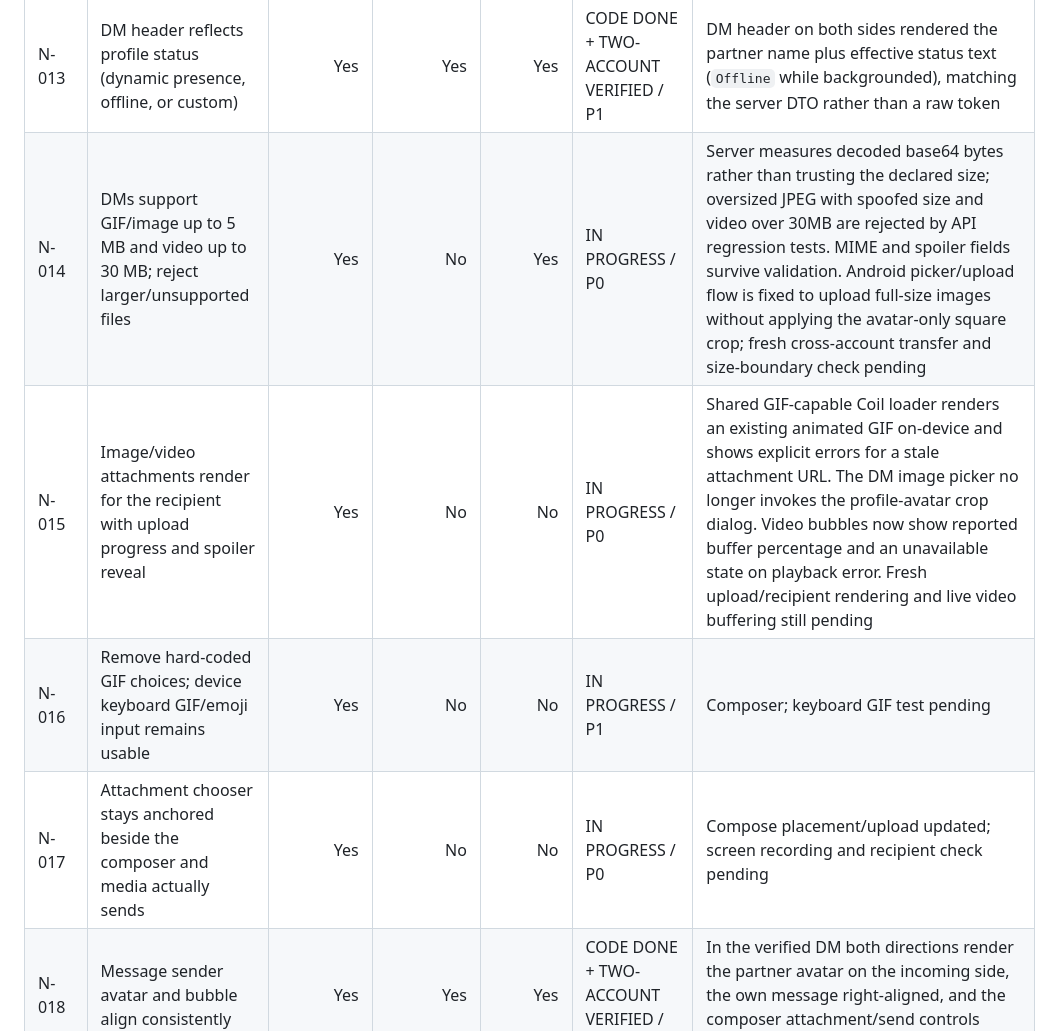
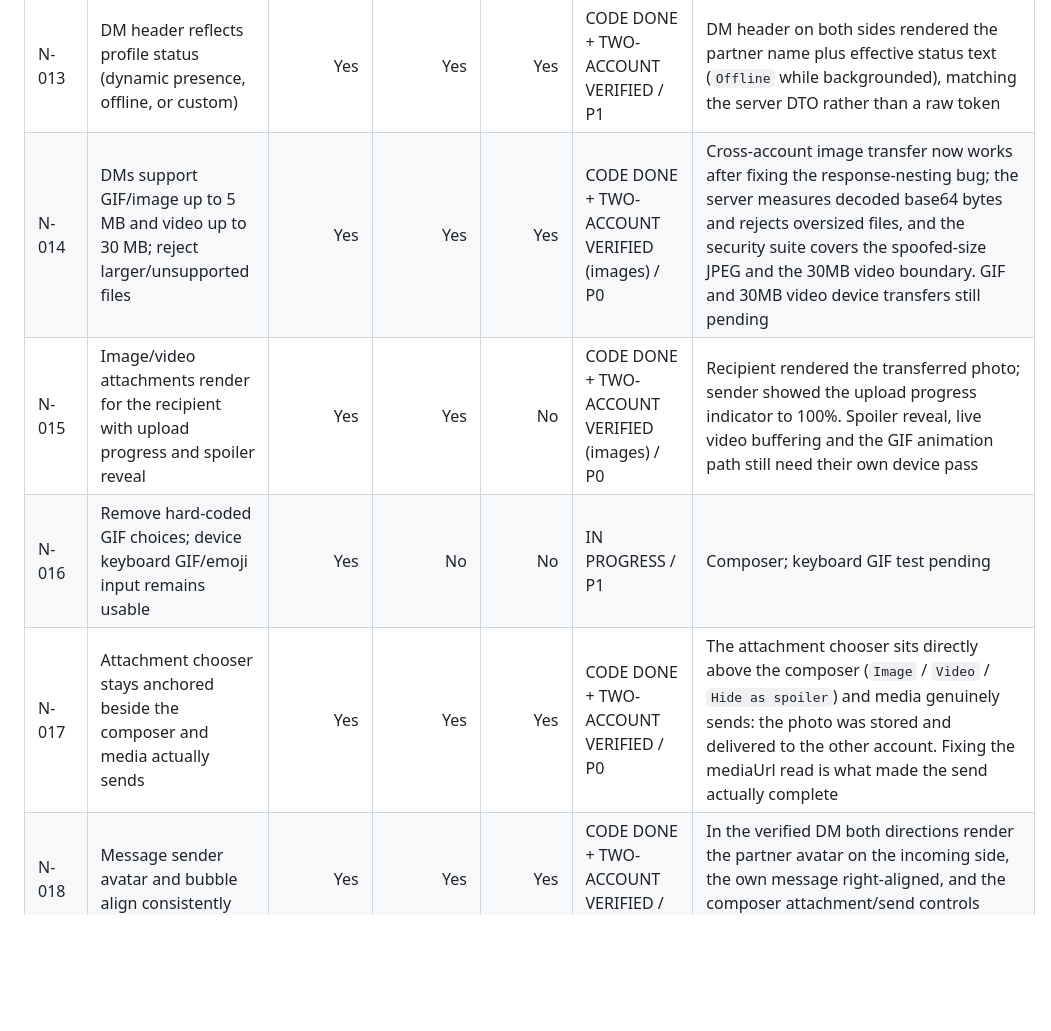
Before and after one commit to sarvagra/NEBULA, a Markdown page: NEBULA_EXECUTION_CHECKLIST.md, the part around one of its changes. Rendered like a GitHub page; blank space fills up the shorter version.

Commit message:
Record attachment fix and two-account image verification

```diff
--- a/NEBULA_EXECUTION_CHECKLIST.md
+++ b/NEBULA_EXECUTION_CHECKLIST.md
@@ -17,10 +17,10 @@ This checklist tracks the supplied task list. `Final check with another account`
 | N-011 | Sender can unsend only within two minutes; recipient sees tombstone and no attachment | Yes | Yes | Yes | CODE DONE + TWO-ACCOUNT VERIFIED / P0 | Sender sees Edit+Unsend only while inside the window and the recipient sees an attachment-free tombstone in the same position. Expired-window rejection and the independent 2-minute boundary are asserted by the security suite | Server-authoritative two-minute limit and attachment-free tombstone pass isolated API check; expired-window and opposite-account device check pending |
 | N-012 | Tapping DM header name/avatar opens the correct public profile | In progress | Yes | Yes | CODE DONE + TWO-ACCOUNT VERIFIED / P0 | Entering the DM from the partner profile on user 0 and from ACTIVE NOW on the clone both opened the correct public profile / conversation for `Sarvagra S · @clone99x` and `Sarvagra Singh · @svagras977ni` respectively | Prior screenshot evidence exists at `/tmp/nebula-dm-profile-original.png`; current fresh entry behavior not rechecked after latest APK |
 | N-013 | DM header reflects profile status (dynamic presence, offline, or custom) | Yes | Yes | Yes | CODE DONE + TWO-ACCOUNT VERIFIED / P1 | DM header on both sides rendered the partner name plus effective status text (`Offline` while backgrounded), matching the server DTO rather than a raw token | Public DTO sends effective Active/Offline text for Dynamic mode and custom text for Custom; DM header now renders effective status; live cross-account transition check pending |
-| N-014 | DMs support GIF/image up to 5 MB and video up to 30 MB; reject larger/unsupported files | Yes | No | Yes | IN PROGRESS / P0 | Server measures decoded base64 bytes rather than trusting the declared size; oversized JPEG with spoofed size and video over 30MB are rejected by API regression tests. MIME and spoiler fields survive validation. Android picker/upload flow is fixed to upload full-size images without applying the avatar-only square crop; fresh cross-account transfer and size-boundary check pending |
-| N-015 | Image/video attachments render for the recipient with upload progress and spoiler reveal | Yes | No | No | IN PROGRESS / P0 | Shared GIF-capable Coil loader renders an existing animated GIF on-device and shows explicit errors for a stale attachment URL. The DM image picker no longer invokes the profile-avatar crop dialog. Video bubbles now show reported buffer percentage and an unavailable state on playback error. Fresh upload/recipient rendering and live video buffering still pending |
+| N-014 | DMs support GIF/image up to 5 MB and video up to 30 MB; reject larger/unsupported files | Yes | Yes | Yes | CODE DONE + TWO-ACCOUNT VERIFIED (images) / P0 | Cross-account image transfer now works after fixing the response-nesting bug; the server measures decoded base64 bytes and rejects oversized files, and the security suite covers the spoofed-size JPEG and the 30MB video boundary. GIF and 30MB video device transfers still pending | Server measures decoded base64 bytes rather than trusting the declared size; oversized JPEG with spoofed size and video over 30MB are rejected by API regression tests. MIME and spoiler fields survive validation. Android picker/upload flow is fixed to upload full-size images without applying the avatar-only square crop; fresh cross-account transfer and size-boundary check pending |
+| N-015 | Image/video attachments render for the recipient with upload progress and spoiler reveal | Yes | Yes | No | CODE DONE + TWO-ACCOUNT VERIFIED (images) / P0 | Recipient rendered the transferred photo; sender showed the upload progress indicator to 100%. Spoiler reveal, live video buffering and the GIF animation path still need their own device pass | Shared GIF-capable Coil loader renders an existing animated GIF on-device and shows explicit errors for a stale attachment URL. The DM image picker no longer invokes the profile-avatar crop dialog. Video bubbles now show reported buffer percentage and an unavailable state on playback error. Fresh upload/recipient rendering and live video buffering still pending |
 | N-016 | Remove hard-coded GIF choices; device keyboard GIF/emoji input remains usable | Yes | No | No | IN PROGRESS / P1 | Composer; keyboard GIF test pending |
-| N-017 | Attachment chooser stays anchored beside the composer and media actually sends | Yes | No | No | IN PROGRESS / P0 | Compose placement/upload updated; screen recording and recipient check pending |
+| N-017 | Attachment chooser stays anchored beside the composer and media actually sends | Yes | Yes | Yes | CODE DONE + TWO-ACCOUNT VERIFIED / P0 | The attachment chooser sits directly above the composer (`Image` / `Video` / `Hide as spoiler`) and media genuinely sends: the photo was stored and delivered to the other account. Fixing the mediaUrl read is what made the send actually complete | Compose placement/upload updated; screen recording and recipient check pending |
 | N-018 | Message sender avatar and bubble align consistently | Yes | Yes | Yes | CODE DONE + TWO-ACCOUNT VERIFIED / P2 | In the verified DM both directions render the partner avatar on the incoming side, the own message right-aligned, and the composer attachment/send controls anchored beside the input | Compose layout; theme screenshots |
 | N-019 | Profile banner applies to server immediately, updates own profile immediately, and appears to another account | In progress | No | No | IN PROGRESS / P0 | Asset upload/apply, profile DTO, cache/socket; both profiles |
 | N-020 | Banner editor preview, aspect ratio, and status controls do not conflict | In progress | No | No | IN PROGRESS / P1 | Edit profile UI and persistence; device checks |
```
Also changed, not shown: other parts of NEBULA_EXECUTION_CHECKLIST.md (+2 -0 lines).
